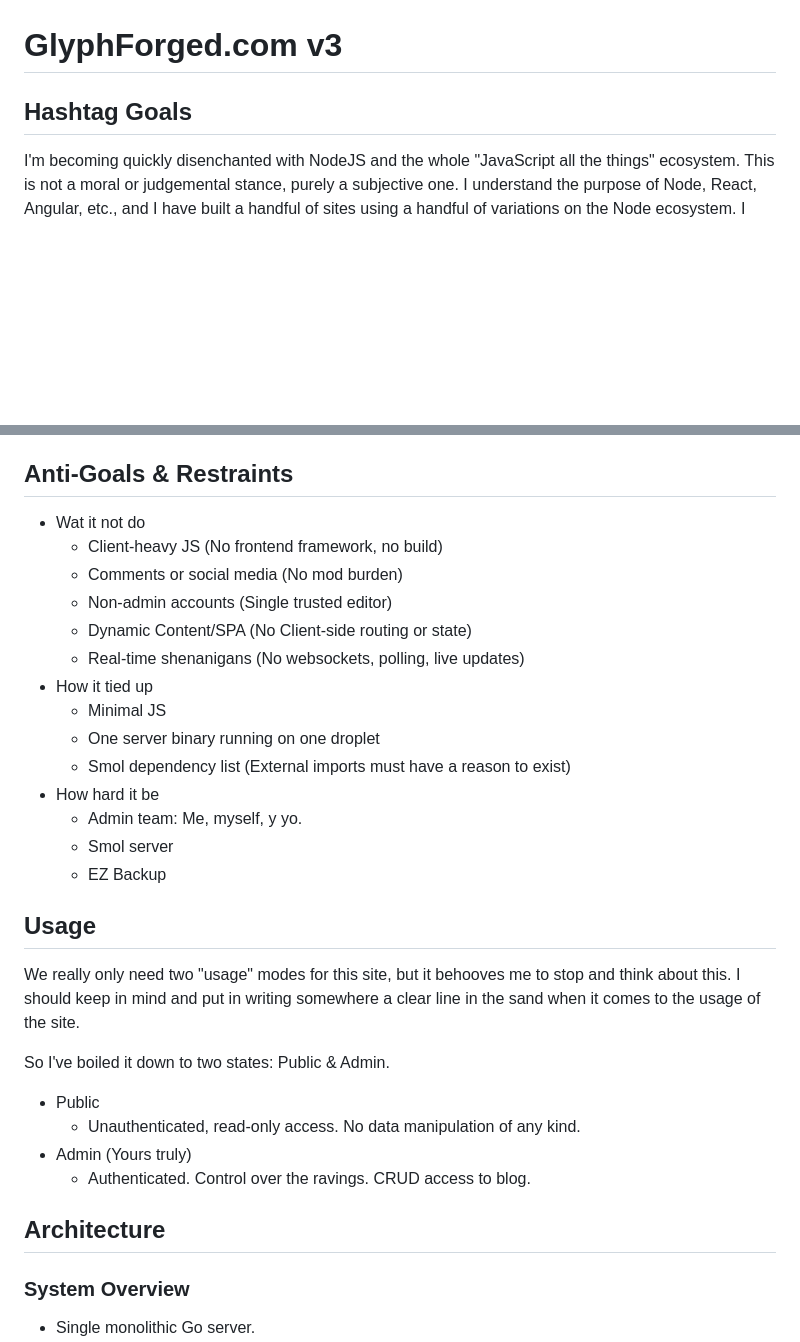
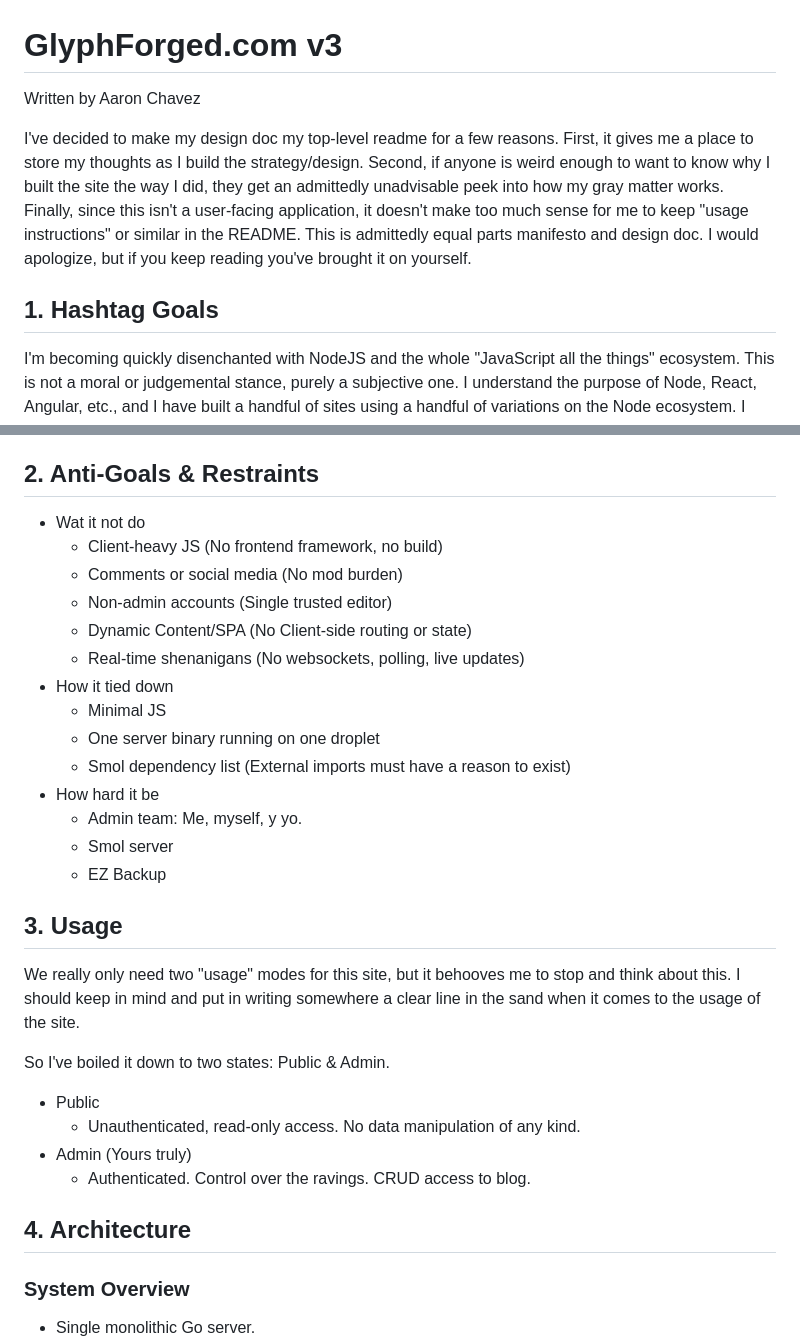
Before and after one commit to GlyphForged/gfdc-v3, a Markdown page: README.md, 2 parts joined by grey strips. Rendered like a GitHub page; blank space fills up the shorter version.

```diff
--- a/README.md
+++ b/README.md
@@ -1,6 +1,17 @@
 # GlyphForged.com v3
 
-## Hashtag Goals
+Written by Aaron Chavez
+
+I've decided to make my design doc my top-level readme for a few reasons. First,
+it gives me a place to store my thoughts as I build the strategy/design. Second,
+if anyone is weird enough to want to know why I built the site the way I did,
+they get an admittedly unadvisable peek into how my gray matter works. Finally,
+since this isn't a user-facing application, it doesn't make too much sense for
+me to keep "usage instructions" or similar in the README. This is admittedly
+equal parts manifesto and design doc. I would apologize, but if you keep reading
+you've brought it on yourself.
+
+## 1. Hashtag Goals
 
 I'm becoming quickly disenchanted with NodeJS and the whole "JavaScript all the
 things" ecosystem. This is not a moral or judgemental stance, purely a
@@ -53,7 +64,7 @@ ashamed by.
   - Projects, Games, Musings sections
   - Rants updated via CRUD post-login
 
-## Anti-Goals & Restraints
+## 2. Anti-Goals & Restraints
 
 - Wat it not do
   - Client-heavy JS (No frontend framework, no build)
@@ -61,7 +72,7 @@ ashamed by.
   - Non-admin accounts (Single trusted editor)
   - Dynamic Content/SPA (No Client-side routing or state)
   - Real-time shenanigans (No websockets, polling, live updates)
-- How it tied up
+- How it tied down
   - Minimal JS
   - One server binary running on one droplet
   - Smol dependency list (External imports must have a reason to exist)
@@ -70,7 +81,7 @@ ashamed by.
   - Smol server
   - EZ Backup
 
-## Usage
+## 3. Usage
 
 We really only need two "usage" modes for this site, but it behooves me to stop
 and think about this. I should keep in mind and put in writing somewhere a clear
@@ -83,7 +94,7 @@ So I've boiled it down to two states: Public & Admin.
 - Admin (Yours truly)
   - Authenticated. Control over the ravings. CRUD access to blog.
 
-## Architecture
+## 4. Architecture
 
 ### System Overview
 
```
Also changed, not shown: other parts of README.md (+106 -6 lines).
